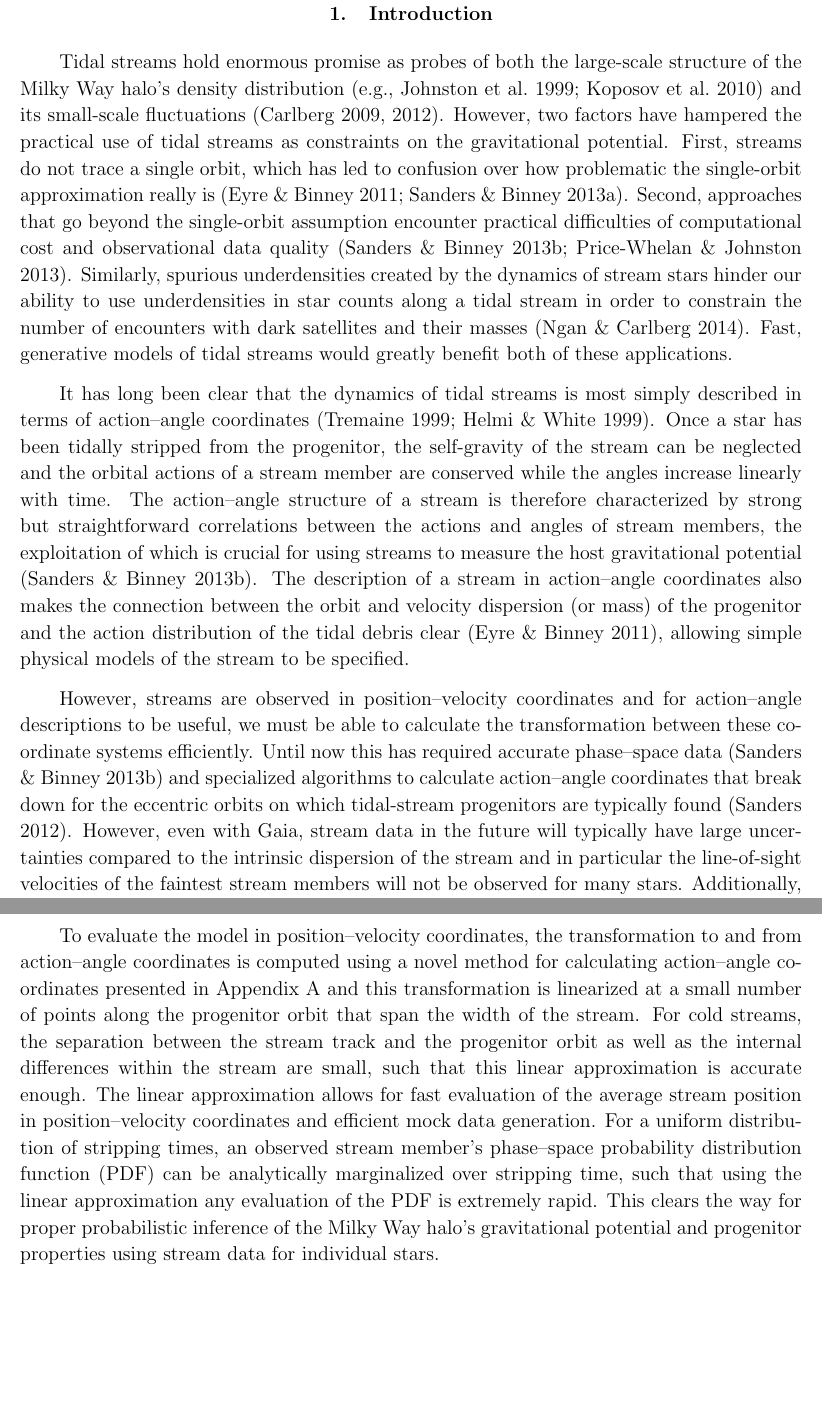
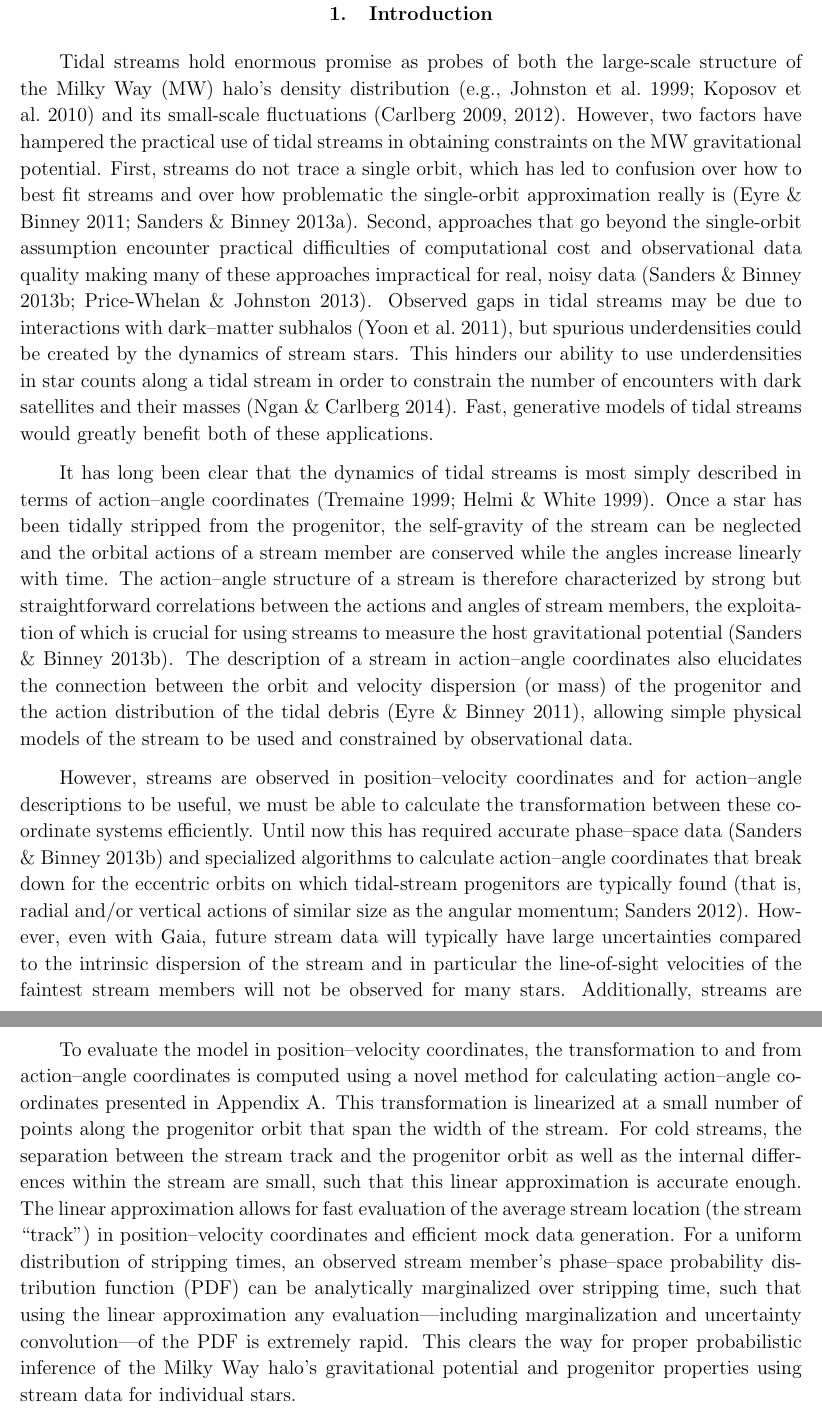
Before and after one commit to jobovy/dyn-modeling-streams-2014, a LaTeX paper (tex/ms.tex): two parts of pages 2 and 3 of 17 before the commit and two parts of pages 2 and 3 of 18 after it, joined at a grey line, cut so that both start at the same text, the shorter picture padded with empty space. Compiled offline with pdfLaTeX.

Commit message:
streams: tweaks to the intro

```diff
--- a/tex/ms.tex
+++ b/tex/ms.tex
@@ -131,21 +131,25 @@
 \section{Introduction}
 
 Tidal streams hold enormous promise as probes of both the large-scale
-structure of the Milky Way halo's density distribution
+structure of the Milky Way (MW) halo's density distribution
 \citep[\eg,][]{Johnston99a,Koposov10a} and its small-scale
 fluctuations \citep{Carlberg09a,Carlberg12a}. However, two factors
-have hampered the practical use of tidal streams as constraints on the
-gravitational potential. First, streams do not trace a single orbit,
-which has led to confusion over how problematic the single-orbit
-approximation really is \citep{Eyre11a,Sanders13a}. Second, approaches
-that go beyond the single-orbit assumption encounter practical
-difficulties of computational cost and observational data quality
-\citep{Sanders13b,PriceWhelan13a}. Similarly, spurious underdensities
-created by the dynamics of stream stars hinder our ability to use
-underdensities in star counts along a tidal stream in order to
-constrain the number of encounters with dark satellites and their
-masses \citep{Ngan14a}. Fast, generative models of tidal streams would
-greatly benefit both of these applications.
+have hampered the practical use of tidal streams in obtaining
+constraints on the MW gravitational potential. First, streams do not
+trace a single orbit, which has led to confusion over how to best fit
+streams and over how problematic the single-orbit approximation really
+is \citep{Eyre11a,Sanders13a}. Second, approaches that go beyond the
+single-orbit assumption encounter practical difficulties of
+computational cost and observational data quality making many of these
+approaches impractical for real, noisy data
+\citep{Sanders13b,PriceWhelan13a}. Observed gaps in tidal streams may
+be due to interactions with dark--matter subhalos \citep{Yoon11a}, but
+spurious underdensities could be created by the dynamics of stream
+stars. This hinders our ability to use underdensities in star counts
+along a tidal stream in order to constrain the number of encounters
+with dark satellites and their masses \citep{Ngan14a}. Fast,
+generative models of tidal streams would greatly benefit both of these
+applications.
 
 It has long been clear that the dynamics of tidal streams is most
 simply described in terms of action--angle coordinates
@@ -157,10 +161,11 @@ stream is therefore characterized by strong but straightforward
 correlations between the actions and angles of stream members, the
 exploitation of which is crucial for using streams to measure the host
 gravitational potential \citep{Sanders13b}. The description of a
-stream in action--angle coordinates also makes the connection between
-the orbit and velocity dispersion (or mass) of the progenitor and the
-action distribution of the tidal debris clear \citep{Eyre11a},
-allowing simple physical models of the stream to be specified.
+stream in action--angle coordinates also elucidates the connection
+between the orbit and velocity dispersion (or mass) of the progenitor
+and the action distribution of the tidal debris \citep{Eyre11a},
+allowing simple physical models of the stream to be used and
+constrained by observational data.
 
 However, streams are observed in position--velocity coordinates and
 for action--angle descriptions to be useful, we must be able to
@@ -168,8 +173,9 @@ calculate the transformation between these coordinate systems
 efficiently. Until now this has required accurate phase--space data
 \citep{Sanders13b} and specialized algorithms to calculate
 action--angle coordinates that break down for the eccentric orbits on
-which tidal-stream progenitors are typically found
-\citep{Sanders12a}. However, even with Gaia, stream data in the future
+which tidal-stream progenitors are typically found (that is, radial
+and/or vertical actions of similar size as the angular momentum;
+\citealt{Sanders12a}). However, even with Gaia, future stream data
 will typically have large uncertainties compared to the intrinsic
 dispersion of the stream and in particular the line-of-sight
 velocities of the faintest stream members will not be observed for
@@ -199,21 +205,22 @@ framework.
 To evaluate the model in position--velocity coordinates, the
 transformation to and from action--angle coordinates is computed using
 a novel method for calculating action--angle coordinates presented in
-Appendix~\ref{sec:aa} and this transformation is linearized at a small
+Appendix~\ref{sec:aa}. This transformation is linearized at a small
 number of points along the progenitor orbit that span the width of the
 stream. For cold streams, the separation between the stream track and
 the progenitor orbit as well as the internal differences within the
 stream are small, such that this linear approximation is accurate
 enough. The linear approximation allows for fast evaluation of the
-average stream position in position--velocity coordinates and
-efficient mock data generation. For a uniform distribution of
-stripping times, an observed stream member's phase--space probability
-distribution function (PDF) can be analytically marginalized over
-stripping time, such that using the linear approximation any
-evaluation of the PDF is extremely rapid. This clears the way for
-proper probabilistic inference of the Milky Way halo's gravitational
-potential and progenitor properties using stream data for individual
-stars.
+average stream location (the stream ``track'') in position--velocity
+coordinates and efficient mock data generation. For a uniform
+distribution of stripping times, an observed stream member's
+phase--space probability distribution function (PDF) can be
+analytically marginalized over stripping time, such that using the
+linear approximation any evaluation---including marginalization and
+uncertainty convolution---of the PDF is extremely rapid. This clears
+the way for proper probabilistic inference of the Milky Way halo's
+gravitational potential and progenitor properties using stream data
+for individual stars.
 
 This paper is outlined as follows. In \sectionname~\ref{sec:dynamics}
 I briefly summarize the dynamics of tidal streams in terms of
```
Also changed, not shown: tex/ms.tex (2 more changed lines).
